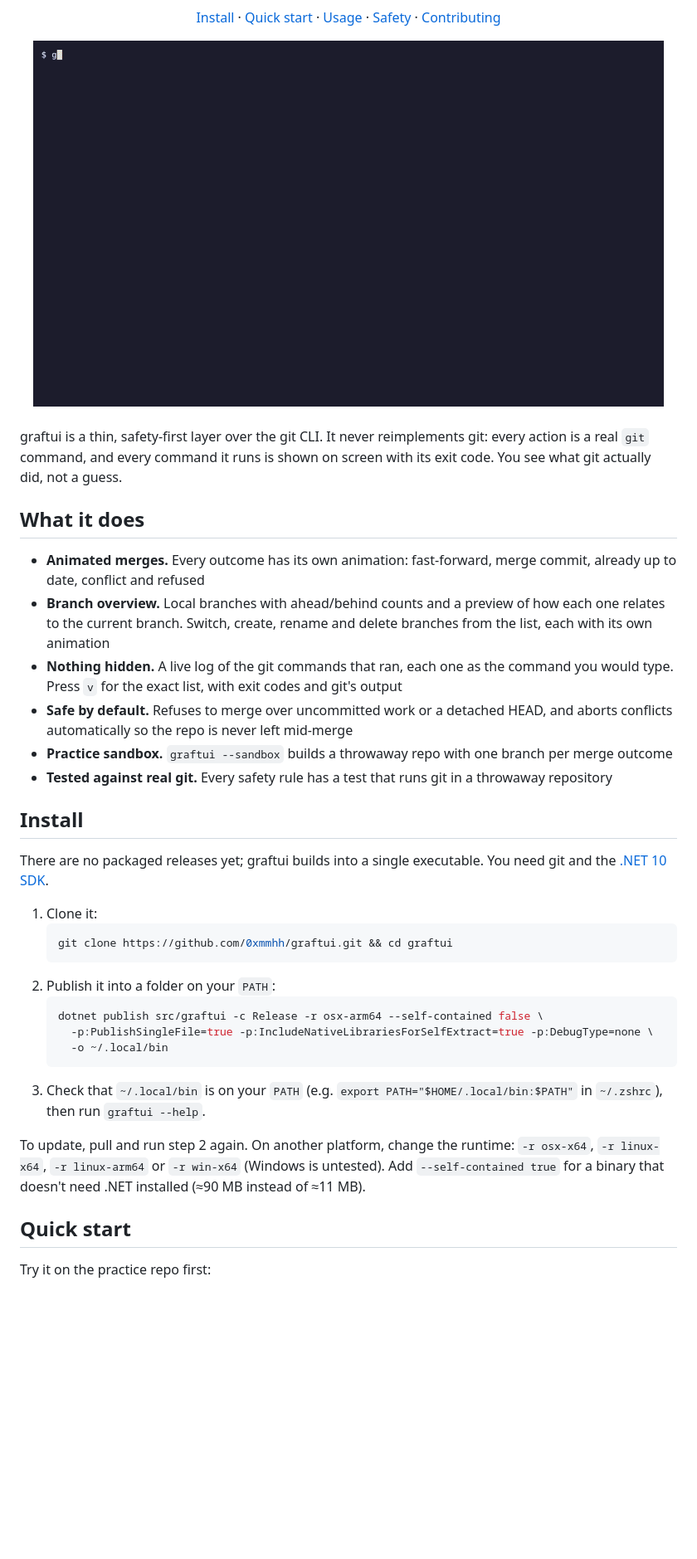
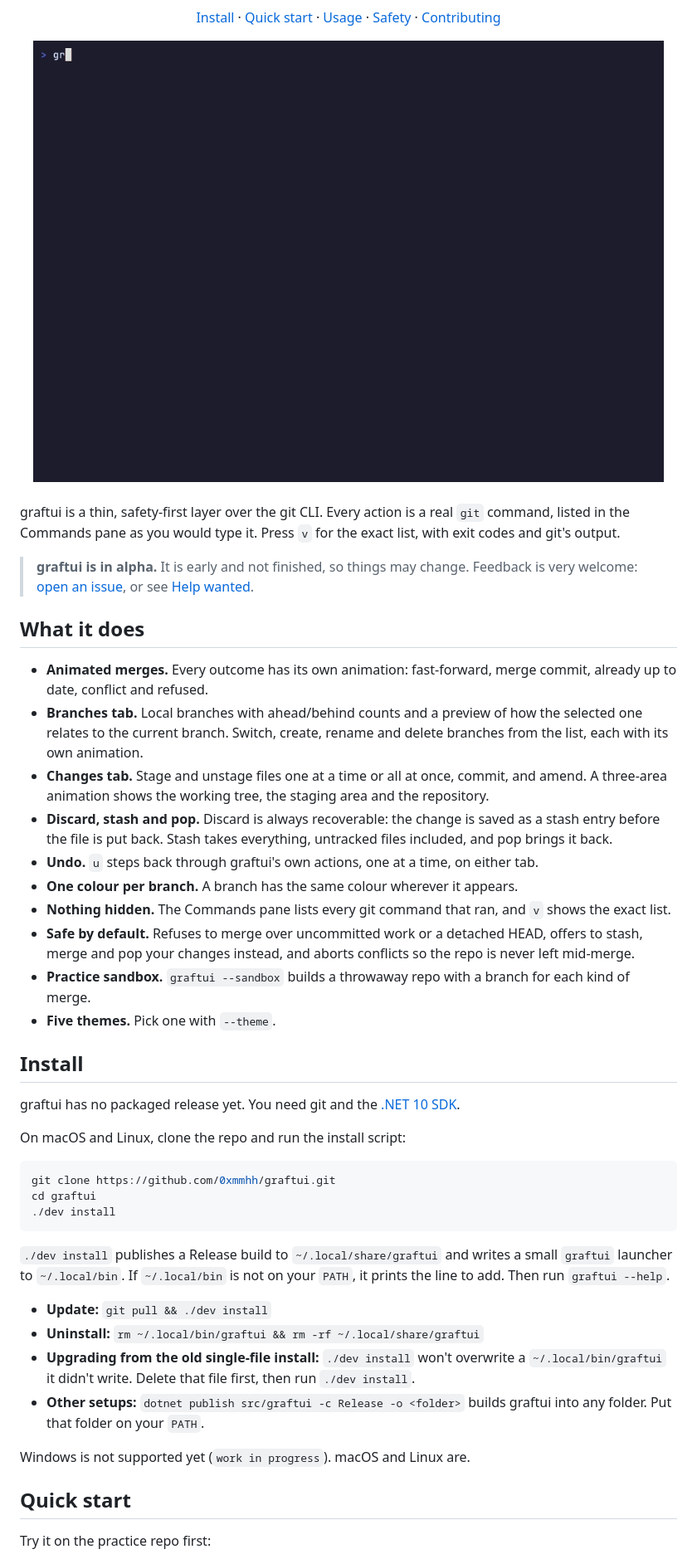
Before and after one commit to 0xmmhh/graftui, a Markdown page: README.md, the part around one of its changes. Shown at 83% size. Rendered like a GitHub page; pictures changed too: assets/demo.gif (deleted), assets/merge.gif (added); blank space fills up the shorter version.

````diff
--- a/README.md
+++ b/README.md
@@ -20,40 +22,50 @@ An animated git TUI: pick a branch, press <code>m</code>, and see the real <code
   <a href="#contributing">Contributing</a>
 </p>
 
-<img src="assets/demo.gif" alt="graftui demo: a merge commit, then a conflict that is aborted automatically" width="760"/>
+<img src="assets/merge.gif" alt="graftui merging two branches in the practice repo: a fast-forward, then a merge commit" width="760"/>
 
 </div>
 
 <br/>
 
-graftui is a thin, safety-first layer over the git CLI. It never reimplements git: every action is a real `git` command, and every command it runs is shown on screen with its exit code. You see what git actually did, not a guess.
+graftui is a thin, safety-first layer over the git CLI. Every action is a real `git` command, listed in the Commands pane as you would type it. Press `v` for the exact list, with exit codes and git's output.
+
+> **graftui is in alpha.** It is early and not finished, so things may change. Feedback is very welcome: [open an issue](https://github.com/0xmmhh/graftui/issues), or see [Help wanted](#help-wanted).
 
 ## What it does
 
-- **Animated merges.** Every outcome has its own animation: fast-forward, merge commit, already up to date, conflict and refused
-- **Branch overview.** Local branches with ahead/behind counts and a preview of how each one relates to the current branch. Switch, create, rename and delete branches from the list, each with its own animation
-- **Nothing hidden.** A live log of the git commands that ran, each one as the command you would type. Press `v` for the exact list, with exit codes and git's output
-- **Safe by default.** Refuses to merge over uncommitted work or a detached HEAD, and aborts conflicts automatically so the repo is never left mid-merge
-- **Practice sandbox.** `graftui --sandbox` builds a throwaway repo with one branch per merge outcome
-- **Tested against real git.** Every safety rule has a test that runs git in a throwaway repository
+- **Animated merges.** Every outcome has its own animation: fast-forward, merge commit, already up to date, conflict and refused.
+- **Branches tab.** Local branches with ahead/behind counts and a preview of how the selected one relates to the current branch. Switch, create, rename and delete branches from the list, each with its own animation.
+- **Changes tab.** Stage and unstage files one at a time or all at once, commit, and amend. A three-area animation shows the working tree, the staging area and the repository.
+- **Discard, stash and pop.** Discard is always recoverable: the change is saved as a stash entry before the file is put back. Stash takes everything, untracked files included, and pop brings it back.
+- **Undo.** `u` steps back through graftui's own actions, one at a time, on either tab.
+- **One colour per branch.** A branch has the same colour wherever it appears.
+- **Nothing hidden.** The Commands pane lists every git command that ran, and `v` shows the exact list.
+- **Safe by default.** Refuses to merge over uncommitted work or a detached HEAD, offers to stash, merge and pop your changes instead, and aborts conflicts so the repo is never left mid-merge.
+- **Practice sandbox.** `graftui --sandbox` builds a throwaway repo with a branch for each kind of merge.
+- **Five themes.** Pick one with `--theme`.
 
 ## Install
 
-There are no packaged releases yet; graftui builds into a single executable. You need git and the [.NET 10 SDK](https://dotnet.microsoft.com/download).
+graftui has no packaged release yet. You need git and the [.NET 10 SDK](https://dotnet.microsoft.com/download).
 
-1. Clone it:
-   ```bash
-   git clone https://github.com/0xmmhh/graftui.git && cd graftui
-   ```
-2. Publish it into a folder on your `PATH`:
-   ```bash
-   dotnet publish src/graftui -c Release -r osx-arm64 --self-contained false \
-     -p:PublishSingleFile=true -p:IncludeNativeLibrariesForSelfExtract=true -p:DebugType=none \
-     -o ~/.local/bin
-   ```
-3. Check that `~/.local/bin` is on your `PATH` (e.g. `export PATH="$HOME/.local/bin:$PATH"` in `~/.zshrc`), then run `graftui --help`.
+On macOS and Linux, clone the repo and run the install script:
 
-To update, pull and run step 2 again. On another platform, change the runtime: `-r osx-x64`, `-r linux-x64`, `-r linux-arm64` or `-r win-x64` (Windows is untested). Add `--self-contained true` for a binary that doesn't need .NET installed (≈90 MB instead of ≈11 MB).
+```bash
+git clone https://github.com/0xmmhh/graftui.git
+cd graftui
+./dev install
+```
+
+`./dev install` publishes a Release build to `~/.local/share/graftui` and writes a small `graftui` launcher to
+`~/.local/bin`. If `~/.local/bin` is not on your `PATH`, it prints the line to add. Then run `graftui --help`.
+
+- **Update:** `git pull && ./dev install`
+- **Uninstall:** `rm ~/.local/bin/graftui && rm -rf ~/.local/share/graftui`
+- **Upgrading from the old single-file install:** `./dev install` won't overwrite a `~/.local/bin/graftui` it didn't write. Delete that file first, then run `./dev install`.
+- **Other setups:** `dotnet publish src/graftui -c Release -o <folder>` builds graftui into any folder. Put that folder on your `PATH`.
+
+Windows is not supported yet (`work in progress`). macOS and Linux are.
 
 ## Quick start
 
````
Also changed, not shown: other parts of README.md (+107 -47 lines), ARCHITECTURE.md (added, +284 -0 lines), CONTRIBUTING.md (+20 -2 lines), assets/changes.gif (added), assets/conflict.gif (added), assets/switch.gif (added), assets/undo.gif (added), 8 other files.
